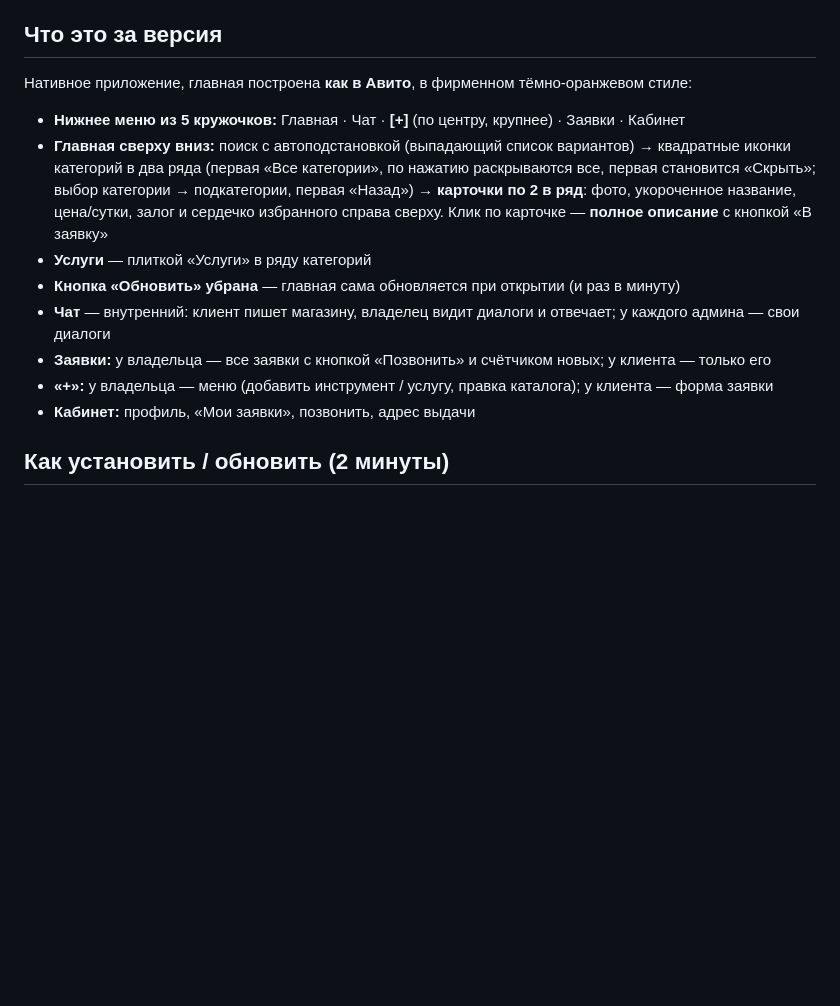
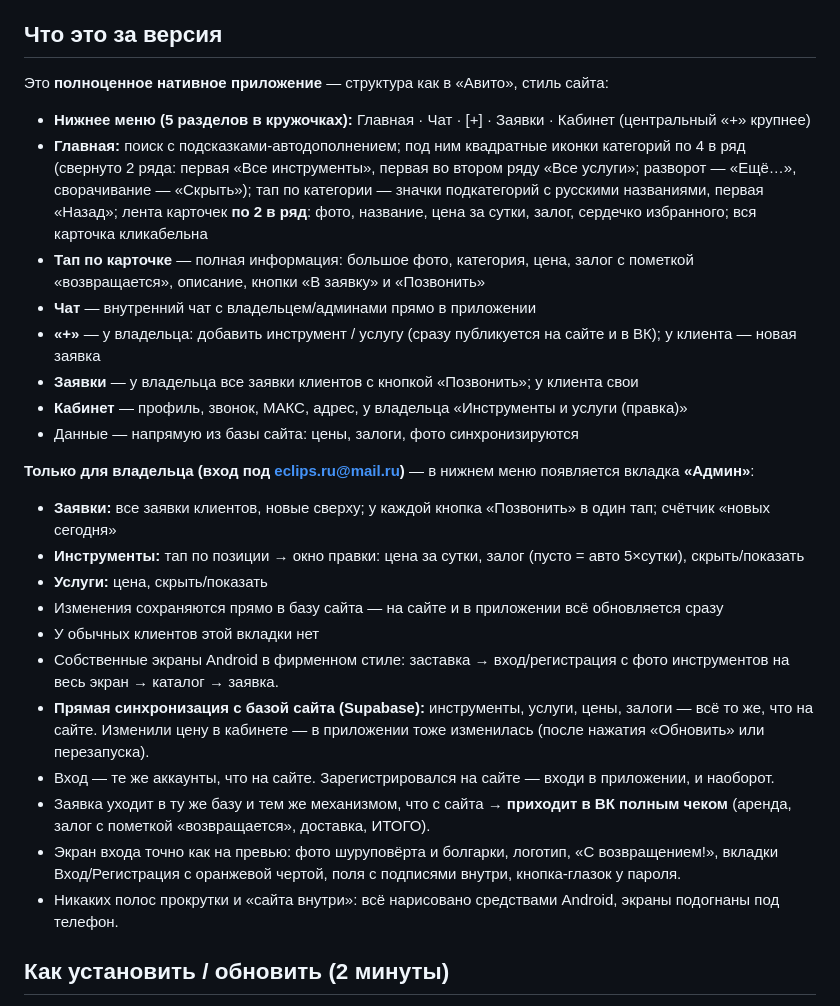
Before and after one commit to eclipsru/Arenda-Nvk, a Markdown page: APK-ИНСТРУКЦИЯ.md, the part around the change. GitHub-like rendering; blank space fills up the shorter version.

Commit message:
Инструкция: 4.0 — новая структура главной, чат, +

```diff
--- a/APK-ИНСТРУКЦИЯ.md
+++ b/APK-ИНСТРУКЦИЯ.md
@@ -4,16 +4,29 @@
 
 ## Что это за версия
 
-Нативное приложение, главная построена **как в Авито**, в фирменном тёмно-оранжевом стиле:
+Это **полноценное нативное приложение** — структура как в «Авито», стиль сайта:
 
-- **Нижнее меню из 5 кружочков:** Главная · Чат · **[+]** (по центру, крупнее) · Заявки · Кабинет
-- **Главная сверху вниз:** поиск с автоподстановкой (выпадающий список вариантов) → квадратные иконки категорий в два ряда (первая «Все категории», по нажатию раскрываются все, первая становится «Скрыть»; выбор категории → подкатегории, первая «Назад») → **карточки по 2 в ряд**: фото, укороченное название, цена/сутки, залог и сердечко избранного справа сверху. Клик по карточке — **полное описание** с кнопкой «В заявку»
-- **Услуги** — плиткой «Услуги» в ряду категорий
-- **Кнопка «Обновить» убрана** — главная сама обновляется при открытии (и раз в минуту)
-- **Чат** — внутренний: клиент пишет магазину, владелец видит диалоги и отвечает; у каждого админа — свои диалоги
-- **Заявки:** у владельца — все заявки с кнопкой «Позвонить» и счётчиком новых; у клиента — только его
-- **«+»:** у владельца — меню (добавить инструмент / услугу, правка каталога); у клиента — форма заявки
-- **Кабинет:** профиль, «Мои заявки», позвонить, адрес выдачи
+- **Нижнее меню (5 разделов в кружочках):** Главная · Чат · [+] · Заявки · Кабинет (центральный «+» крупнее)
+- **Главная:** поиск с подсказками-автодополнением; под ним квадратные иконки категорий по 4 в ряд (свернуто 2 ряда: первая «Все инструменты», первая во втором ряду «Все услуги»; разворот — «Ещё…», сворачивание — «Скрыть»); тап по категории — значки подкатегорий с русскими названиями, первая «Назад»; лента карточек **по 2 в ряд**: фото, название, цена за сутки, залог, сердечко избранного; вся карточка кликабельна
+- **Тап по карточке** — полная информация: большое фото, категория, цена, залог с пометкой «возвращается», описание, кнопки «В заявку» и «Позвонить»
+- **Чат** — внутренний чат с владельцем/админами прямо в приложении
+- **«+»** — у владельца: добавить инструмент / услугу (сразу публикуется на сайте и в ВК); у клиента — новая заявка
+- **Заявки** — у владельца все заявки клиентов с кнопкой «Позвонить»; у клиента свои
+- **Кабинет** — профиль, звонок, МАКС, адрес, у владельца «Инструменты и услуги (правка)»
+- Данные — напрямую из базы сайта: цены, залоги, фото синхронизируются
+
+**Только для владельца (вход под eclips.ru@mail.ru)** — в нижнем меню появляется вкладка **«Админ»**:
+- **Заявки:** все заявки клиентов, новые сверху; у каждой кнопка «Позвонить» в один тап; счётчик «новых сегодня»
+- **Инструменты:** тап по позиции → окно правки: цена за сутки, залог (пусто = авто 5×сутки), скрыть/показать
+- **Услуги:** цена, скрыть/показать
+- Изменения сохраняются прямо в базу сайта — на сайте и в приложении всё обновляется сразу
+- У обычных клиентов этой вкладки нет
+- Собственные экраны Android в фирменном стиле: заставка → вход/регистрация с фото инструментов на весь экран → каталог → заявка.
+- **Прямая синхронизация с базой сайта (Supabase):** инструменты, услуги, цены, залоги — всё то же, что на сайте. Изменили цену в кабинете — в приложении тоже изменилась (после нажатия «Обновить» или перезапуска).
+- Вход — те же аккаунты, что на сайте. Зарегистрировался на сайте — входи в приложении, и наоборот.
+- Заявка уходит в ту же базу и тем же механизмом, что с сайта → **приходит в ВК полным чеком** (аренда, залог с пометкой «возвращается», доставка, ИТОГО).
+- Экран входа точно как на превью: фото шуруповёрта и болгарки, логотип, «С возвращением!», вкладки Вход/Регистрация с оранжевой чертой, поля с подписями внутри, кнопка-глазок у пароля.
+- Никаких полос прокрутки и «сайта внутри»: всё нарисовано средствами Android, экраны подогнаны под телефон.
 
 ## Как установить / обновить (2 минуты)
 1. Откройте **админ-кабинет на телефоне** (войдите на сайте под eclips.ru@mail.ru) — сверху появится оранжевый баннер «Скачать приложение», нажмите.
```
